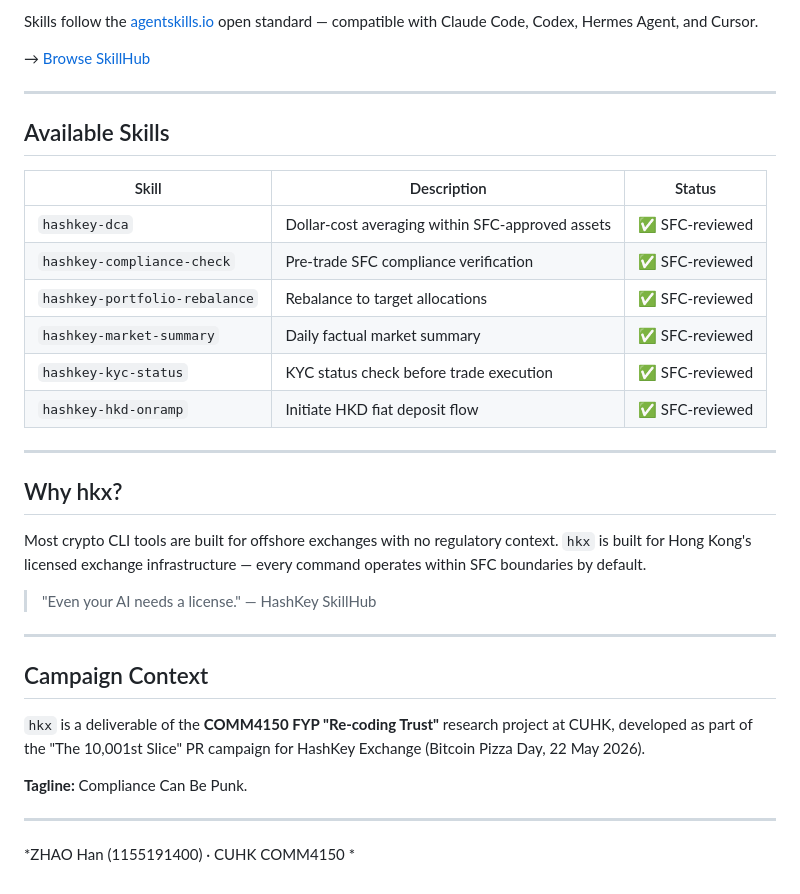
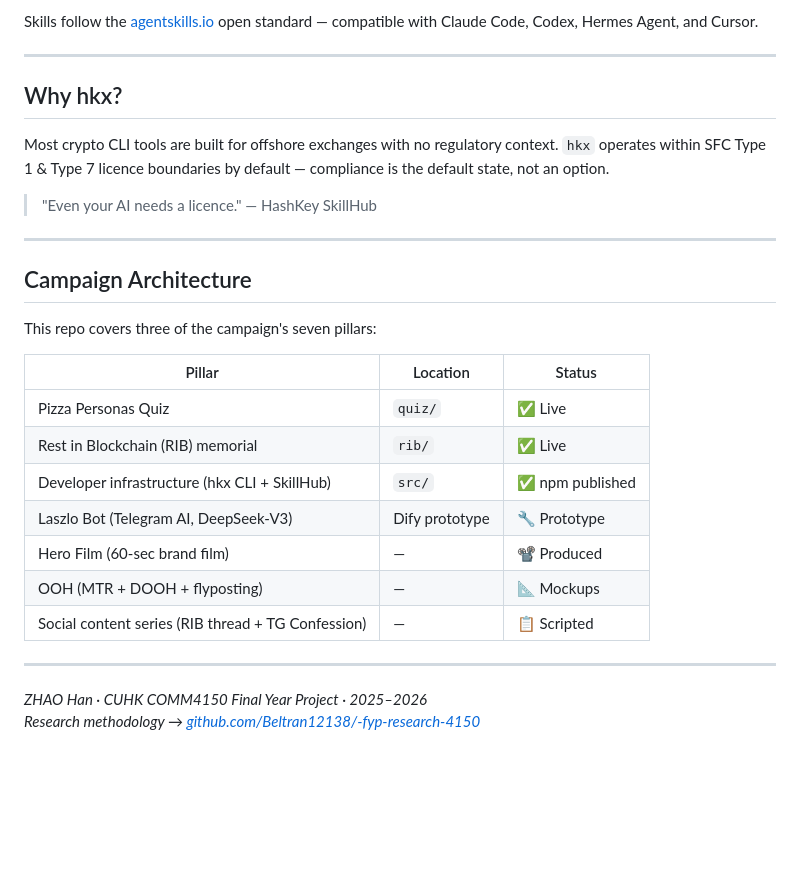
Before and after one commit to Beltran12138/hkx, a Markdown page: README.md, the part around one of its changes. Drawn GitHub-style; blank space fills up the shorter version.

```diff
--- a/README.md
+++ b/README.md
@@ -77,36 +83,30 @@ HashKey SkillHub is the first SFC-framework-compatible agent skills registry for
 Skills follow the [agentskills.io](https://agentskills.io) open standard — compatible with Claude Code, Codex, Hermes Agent, and Cursor.
-
-→ [Browse SkillHub](https://beltran12138.github.io/hkx/)
-
----
-
-## Available Skills
-
-| Skill | Description | Status |
-|---|---|---|
-| `hashkey-dca` | Dollar-cost averaging within SFC-approved assets | ✅ SFC-reviewed |
-| `hashkey-compliance-check` | Pre-trade SFC compliance verification | ✅ SFC-reviewed |
-| `hashkey-portfolio-rebalance` | Rebalance to target allocations | ✅ SFC-reviewed |
-| `hashkey-market-summary` | Daily factual market summary | ✅ SFC-reviewed |
-| `hashkey-kyc-status` | KYC status check before trade execution | ✅ SFC-reviewed |
-| `hashkey-hkd-onramp` | Initiate HKD fiat deposit flow | ✅ SFC-reviewed |
 
 ---
 
 ## Why hkx?
 
-Most crypto CLI tools are built for offshore exchanges with no regulatory context. `hkx` is built for Hong Kong's licensed exchange infrastructure — every command operates within SFC boundaries by default.
+Most crypto CLI tools are built for offshore exchanges with no regulatory context. `hkx` operates within SFC Type 1 & Type 7 licence boundaries by default — compliance is the default state, not an option.
 
-> "Even your AI needs a license." — HashKey SkillHub
+> "Even your AI needs a licence." — HashKey SkillHub
 
 ---
 
-## Campaign Context
+## Campaign Architecture
 
-`hkx` is a deliverable of the **COMM4150 FYP "Re-coding Trust"** research project at CUHK, developed as part of the "The 10,001st Slice" PR campaign for HashKey Exchange (Bitcoin Pizza Day, 22 May 2026).
+This repo covers three of the campaign's seven pillars:
 
-**Tagline:** Compliance Can Be Punk.
+| Pillar | Location | Status |
+|---|---|---|
+| Pizza Personas Quiz | `quiz/` | ✅ Live |
+| Rest in Blockchain (RIB) memorial | `rib/` | ✅ Live |
+| Developer infrastructure (hkx CLI + SkillHub) | `src/` | ✅ npm published |
+| Laszlo Bot (Telegram AI, DeepSeek-V3) | Dify prototype | 🔧 Prototype |
+| Hero Film (60-sec brand film) | — | 📽 Produced |
+| OOH (MTR + DOOH + flyposting) | — | 📐 Mockups |
+| Social content series (RIB thread + TG Confession) | — | 📋 Scripted |
 
 ---
 
-*ZHAO Han (1155191400) · CUHK COMM4150 *
+*ZHAO Han · CUHK COMM4150 Final Year Project · 2025–2026*
+*Research methodology → [github.com/Beltran12138/-fyp-research-4150](https://github.com/Beltran12138/-fyp-research-4150)*
```
Also changed, not shown: other parts of README.md (+27 -21 lines).
